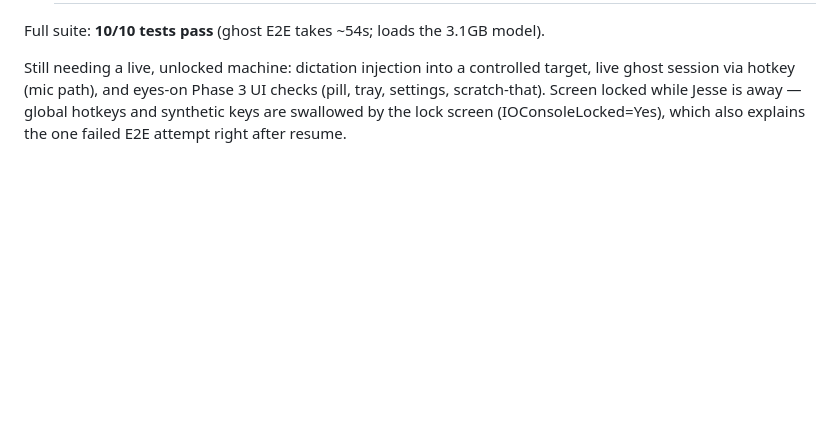
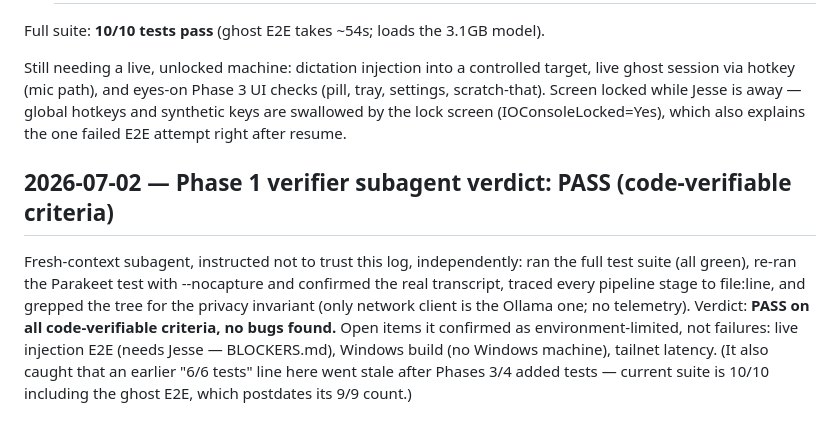
Before and after one commit to JesseLeresche/shout, a Markdown page: BUILD_LOG.md, the part around the change. Drawn GitHub-style; blank space fills up the shorter version.

Commit message:
Record Phase 1 verifier verdict: PASS on code-verifiable criteria
Co-Authored-By: Claude Fable 5 <noreply@anthropic.com>

```diff
--- a/BUILD_LOG.md
+++ b/BUILD_LOG.md
@@ -138,3 +138,15 @@ live ghost session via hotkey (mic path), and eyes-on Phase 3 UI checks (pill, t
 settings, scratch-that). Screen locked while Jesse is away — global hotkeys and
 synthetic keys are swallowed by the lock screen (IOConsoleLocked=Yes), which also
 explains the one failed E2E attempt right after resume.
+
+## 2026-07-02 — Phase 1 verifier subagent verdict: PASS (code-verifiable criteria)
+
+Fresh-context subagent, instructed not to trust this log, independently: ran the full
+test suite (all green), re-ran the Parakeet test with --nocapture and confirmed the
+real transcript, traced every pipeline stage to file:line, and grepped the tree for
+the privacy invariant (only network client is the Ollama one; no telemetry). Verdict:
+**PASS on all code-verifiable criteria, no bugs found.** Open items it confirmed as
+environment-limited, not failures: live injection E2E (needs Jesse — BLOCKERS.md),
+Windows build (no Windows machine), tailnet latency. (It also caught that an earlier
+"6/6 tests" line here went stale after Phases 3/4 added tests — current suite is 10/10
+including the ghost E2E, which postdates its 9/9 count.)
```
